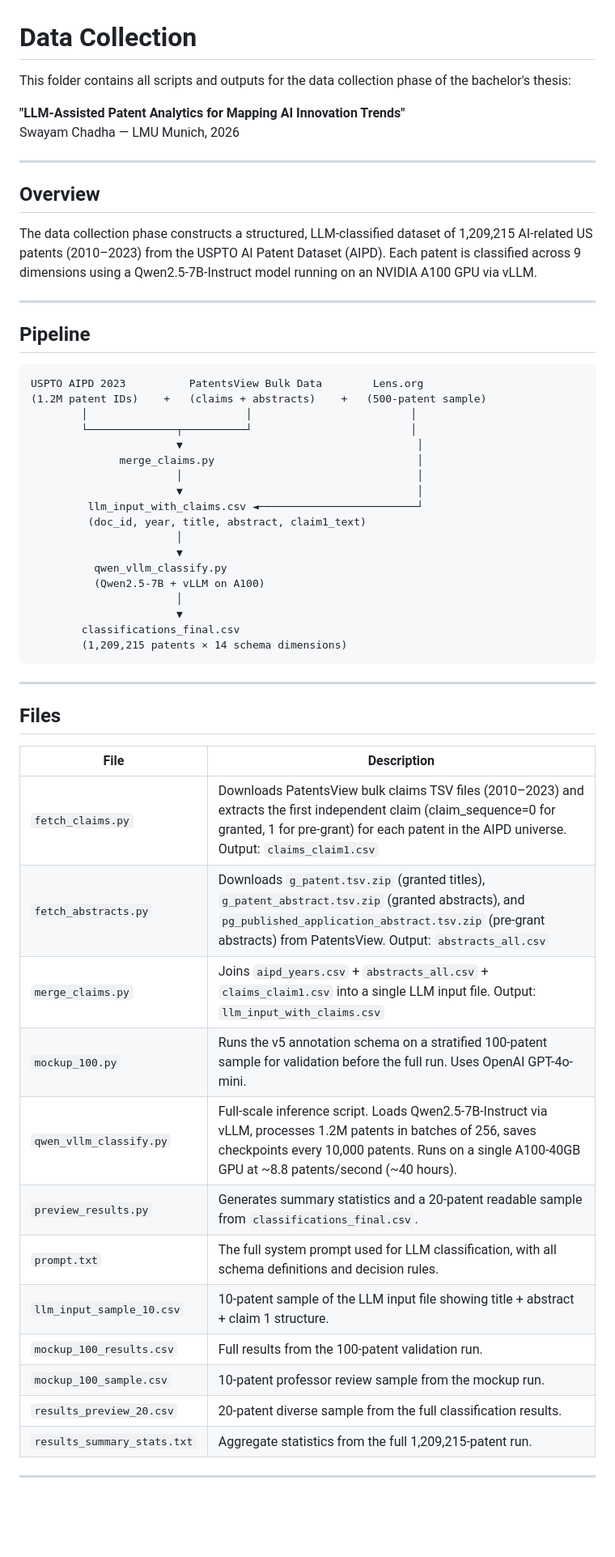
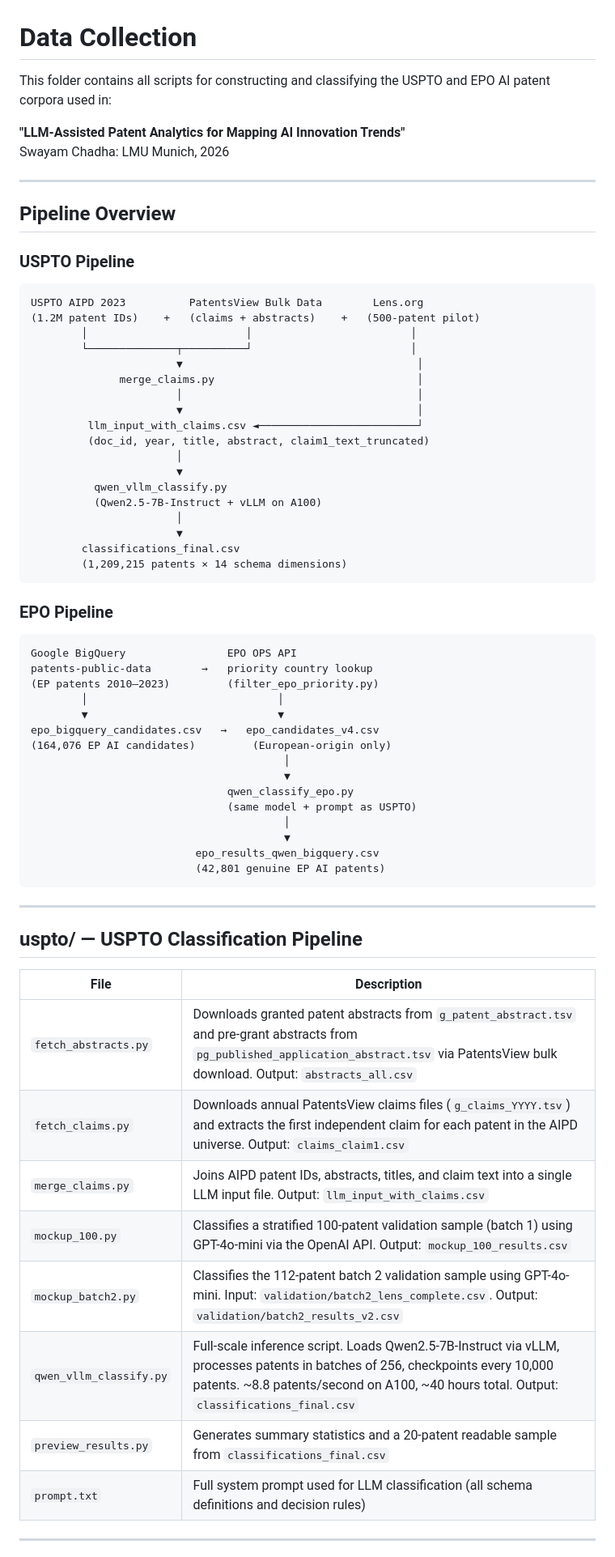
Before and after one commit to Swayam-Ch/swayam-chadha-bachelor-thesis-llm-patent-analytics, a Markdown page: Data Collection/README.md, the part around one of its changes. Shown at 81% size. Rendered like a GitHub page; blank space fills up the shorter version.

````diff
--- a/Data Collection/README.md
+++ b/Data Collection/README.md
@@ -1,23 +1,19 @@
 # Data Collection
 
-This folder contains all scripts and outputs for the data collection phase of the bachelor's thesis:
+This folder contains all scripts for constructing and classifying the USPTO and EPO AI patent corpora used in:
 
 **"LLM-Assisted Patent Analytics for Mapping AI Innovation Trends"**
-Swayam Chadha — LMU Munich, 2026
+Swayam Chadha: LMU Munich, 2026
 
 ---
 
-## Overview
+## Pipeline Overview
 
-The data collection phase constructs a structured, LLM-classified dataset of 1,209,215 AI-related US patents (2010–2023) from the USPTO AI Patent Dataset (AIPD). Each patent is classified across 9 dimensions using a Qwen2.5-7B-Instruct model running on an NVIDIA A100 GPU via vLLM.
-
----
-
-## Pipeline
+### USPTO Pipeline
 
 ```
 USPTO AIPD 2023          PatentsView Bulk Data        Lens.org
-(1.2M patent IDs)    +   (claims + abstracts)    +   (500-patent sample)
+(1.2M patent IDs)    +   (claims + abstracts)    +   (500-patent pilot)
         │                         │                         │
         └──────────────┬──────────┘                         │
                        ▼                                     │
@@ -25,35 +21,51 @@ USPTO AIPD 2023          PatentsView Bulk Data        Lens.org
                        │                                     │
                        ▼                                     │
          llm_input_with_claims.csv ◄─────────────────────────┘
-         (doc_id, year, title, abstract, claim1_text)
+         (doc_id, year, title, abstract, claim1_text_truncated)
                        │
                        ▼
           qwen_vllm_classify.py
-          (Qwen2.5-7B + vLLM on A100)
+          (Qwen2.5-7B-Instruct + vLLM on A100)
                        │
                        ▼
         classifications_final.csv
         (1,209,215 patents × 14 schema dimensions)
 ```
 
+### EPO Pipeline
+
+```
+Google BigQuery                EPO OPS API
+patents-public-data        →   priority country lookup
+(EP patents 2010–2023)         (filter_epo_priority.py)
+        │                              │
+        ▼                              ▼
+epo_bigquery_candidates.csv   →   epo_candidates_v4.csv
+(164,076 EP AI candidates)         (European-origin only)
+                                        │
+                                        ▼
+                               qwen_classify_epo.py
+                               (same model + prompt as USPTO)
+                                        │
+                                        ▼
+                          epo_results_qwen_bigquery.csv
+                          (42,801 genuine EP AI patents)
+```
+
 ---
 
-## Files
+## uspto/ — USPTO Classification Pipeline
 
 | File | Description |
 |------|-------------|
-| `fetch_claims.py` | Downloads PatentsView bulk claims TSV files (2010–2023) and extracts the first independent claim (claim_sequence=0 for granted, 1 for pre-grant) for each patent in the AIPD universe. Output: `claims_claim1.csv` |
-| `fetch_abstracts.py` | Downloads `g_patent.tsv.zip` (granted titles), `g_patent_abstract.tsv.zip` (granted abstracts), and `pg_published_application_abstract.tsv.zip` (pre-grant abstracts) from PatentsView. Output: `abstracts_all.csv` |
-| `merge_claims.py` | Joins `aipd_years.csv` + `abstracts_all.csv` + `claims_claim1.csv` into a single LLM input file. Output: `llm_input_with_claims.csv` |
-| `mockup_100.py` | Runs the v5 annotation schema on a stratified 100-patent sample for validation before the full run. Uses OpenAI GPT-4o-mini. |
-| `qwen_vllm_classify.py` | Full-scale inference script. Loads Qwen2.5-7B-Instruct via vLLM, processes 1.2M patents in batches of 256, saves checkpoints every 10,000 patents. Runs on a single A100-40GB GPU at ~8.8 patents/second (~40 hours). |
-| `preview_results.py` | Generates summary statistics and a 20-patent readable sample from `classifications_final.csv`. |
-| `prompt.txt` | The full system prompt used for LLM classification, with all schema definitions and decision rules. |
-| `llm_input_sample_10.csv` | 10-patent sample of the LLM input file showing title + abstract + claim 1 structure. |
-| `mockup_100_results.csv` | Full results from the 100-patent validation run. |
-| `mockup_100_sample.csv` | 10-patent professor review sample from the mockup run. |
-| `results_preview_20.csv` | 20-patent diverse sample from the full classification results. |
-| `results_summary_stats.txt` | Aggregate statistics from the full 1,209,215-patent run. |
+| `fetch_abstracts.py` | Downloads granted patent abstracts from `g_patent_abstract.tsv` and pre-grant abstracts from `pg_published_application_abstract.tsv` via PatentsView bulk download. Output: `abstracts_all.csv` |
+| `fetch_claims.py` | Downloads annual PatentsView claims files (`g_claims_YYYY.tsv`) and extracts the first independent claim for each patent in the AIPD universe. Output: `claims_claim1.csv` |
+| `merge_claims.py` | Joins AIPD patent IDs, abstracts, titles, and claim text into a single LLM input file. Output: `llm_input_with_claims.csv` |
+| `mockup_100.py` | Classifies a stratified 100-patent validation sample (batch 1) using GPT-4o-mini via the OpenAI API. Output: `mockup_100_results.csv` |
+| `mockup_batch2.py` | Classifies the 112-patent batch 2 validation sample using GPT-4o-mini. Input: `validation/batch2_lens_complete.csv`. Output: `validation/batch2_results_v2.csv` |
+| `qwen_vllm_classify.py` | Full-scale inference script. Loads Qwen2.5-7B-Instruct via vLLM, processes patents in batches of 256, checkpoints every 10,000 patents. ~8.8 patents/second on A100, ~40 hours total. Output: `classifications_final.csv` |
+| `preview_results.py` | Generates summary statistics and a 20-patent readable sample from `classifications_final.csv` |
+| `prompt.txt` | Full system prompt used for LLM classification (all schema definitions and decision rules) |
 
 ---
 
````
Also changed, not shown: other parts of Data Collection/README.md (+41 -55 lines).
